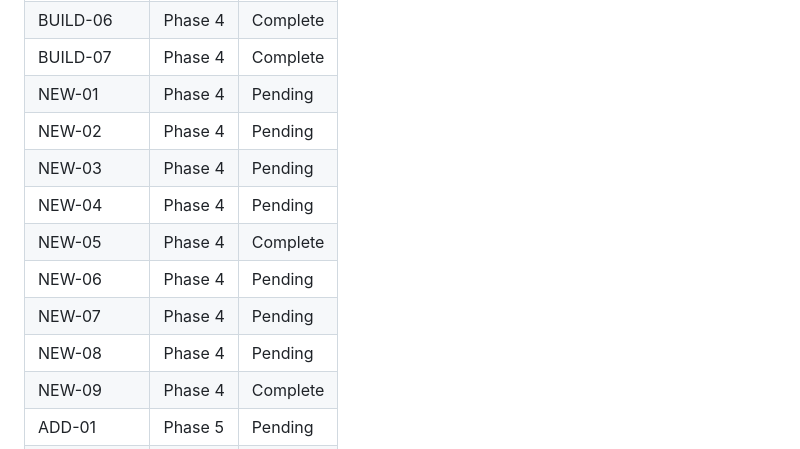
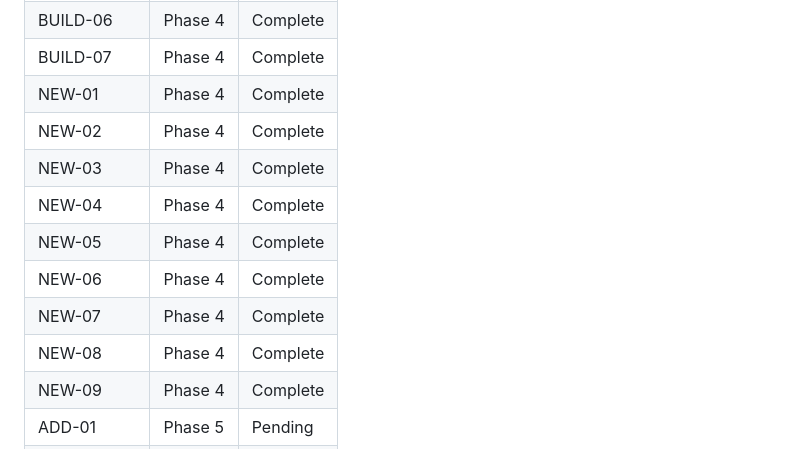
Before and after one commit to QwikDev/cli, a Markdown page: .planning/REQUIREMENTS.md, the part around one of its changes. Drawn GitHub-style.

```diff
--- a/.planning/REQUIREMENTS.md
+++ b/.planning/REQUIREMENTS.md
@@ -172,14 +172,14 @@ Which phases cover which requirements. Updated during roadmap creation.
 | BUILD-05 | Phase 4 | Complete |
 | BUILD-06 | Phase 4 | Complete |
 | BUILD-07 | Phase 4 | Complete |
-| NEW-01 | Phase 4 | Pending |
-| NEW-02 | Phase 4 | Pending |
-| NEW-03 | Phase 4 | Pending |
-| NEW-04 | Phase 4 | Pending |
+| NEW-01 | Phase 4 | Complete |
+| NEW-02 | Phase 4 | Complete |
+| NEW-03 | Phase 4 | Complete |
+| NEW-04 | Phase 4 | Complete |
 | NEW-05 | Phase 4 | Complete |
-| NEW-06 | Phase 4 | Pending |
-| NEW-07 | Phase 4 | Pending |
-| NEW-08 | Phase 4 | Pending |
+| NEW-06 | Phase 4 | Complete |
+| NEW-07 | Phase 4 | Complete |
+| NEW-08 | Phase 4 | Complete |
 | NEW-09 | Phase 4 | Complete |
 | ADD-01 | Phase 5 | Pending |
 | ADD-02 | Phase 5 | Pending |
```
Also changed, not shown: other parts of .planning/REQUIREMENTS.md (+7 -7 lines), .planning/STATE.md (+8 -6 lines), 1 other file.
